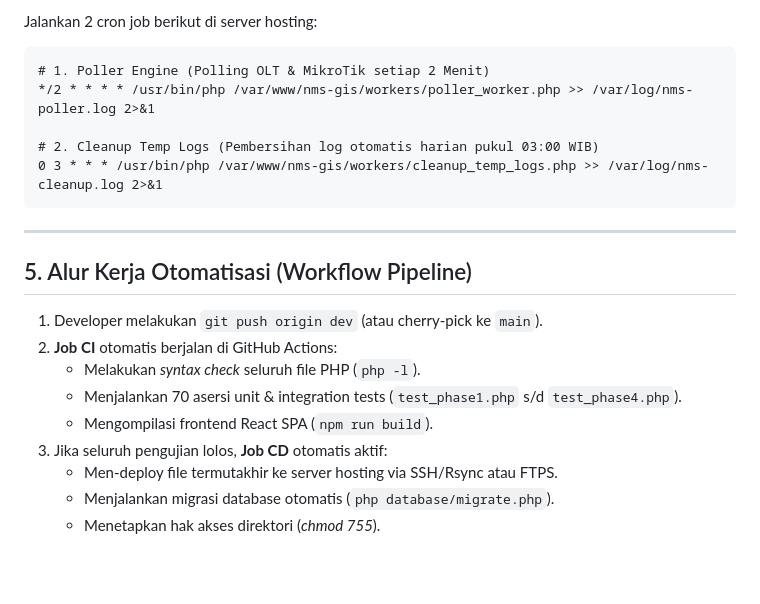
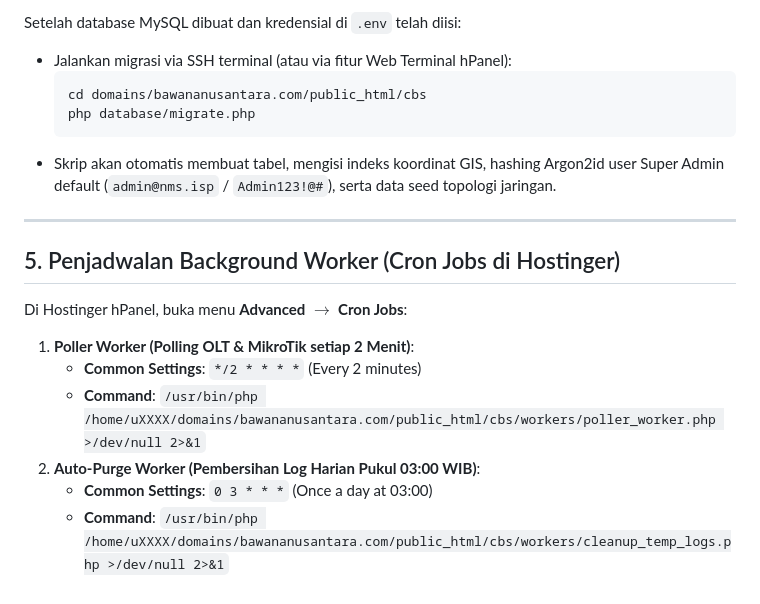
Before and after one commit to omkjago/cbs, a Markdown page: DEPLOYMENT.md, the part around one of its changes. Drawn GitHub-style; blank space fills up the shorter version.

````diff
--- a/DEPLOYMENT.md
+++ b/DEPLOYMENT.md
@@ -146,24 +84,21 @@ CORS_ALLOWED_ORIGINS=https://nms.domainklien.com
 
-Jalankan 2 cron job berikut di server hosting:
-
-```cron
-# 1. Poller Engine (Polling OLT & MikroTik setiap 2 Menit)
-*/2 * * * * /usr/bin/php /var/www/nms-gis/workers/poller_worker.php >> /var/log/nms-poller.log 2>&1
-
-# 2. Cleanup Temp Logs (Pembersihan log otomatis harian pukul 03:00 WIB)
-0 3 * * * /usr/bin/php /var/www/nms-gis/workers/cleanup_temp_logs.php >> /var/log/nms-cleanup.log 2>&1
-```
+Setelah database MySQL dibuat dan kredensial di `.env` telah diisi:
+* Jalankan migrasi via SSH terminal (atau via fitur Web Terminal hPanel):
+  ```bash
+  cd domains/bawananusantara.com/public_html/cbs
+  php database/migrate.php
+  ```
+* Skrip akan otomatis membuat tabel, mengisi indeks koordinat GIS, hashing Argon2id user Super Admin default (`admin@nms.isp` / `Admin123!@#`), serta data seed topologi jaringan.
 
 ---
 
-## 5. Alur Kerja Otomatisasi (Workflow Pipeline)
+## 5. Penjadwalan Background Worker (Cron Jobs di Hostinger)
 
-1. Developer melakukan `git push origin dev` (atau cherry-pick ke `main`).
-2. **Job CI** otomatis berjalan di GitHub Actions:
-   * Melakukan *syntax check* seluruh file PHP (`php -l`).
-   * Menjalankan 70 asersi unit & integration tests (`test_phase1.php` s/d `test_phase4.php`).
-   * Mengompilasi frontend React SPA (`npm run build`).
-3. Jika seluruh pengujian lolos, **Job CD** otomatis aktif:
-   * Men-deploy file termutakhir ke server hosting via SSH/Rsync atau FTPS.
-   * Menjalankan migrasi database otomatis (`php database/migrate.php`).
-   * Menetapkan hak akses direktori (*chmod 755*).
+Di Hostinger hPanel, buka menu **Advanced** $\rightarrow$ **Cron Jobs**:
+
+1. **Poller Worker (Polling OLT & MikroTik setiap 2 Menit)**:
+   * **Common Settings**: `*/2 * * * *` (Every 2 minutes)
+   * **Command**: `/usr/bin/php /home/uXXXX/domains/bawananusantara.com/public_html/cbs/workers/poller_worker.php >/dev/null 2>&1`
+2. **Auto-Purge Worker (Pembersihan Log Harian Pukul 03:00 WIB)**:
+   * **Common Settings**: `0 3 * * *` (Once a day at 03:00)
+   * **Command**: `/usr/bin/php /home/uXXXX/domains/bawananusantara.com/public_html/cbs/workers/cleanup_temp_logs.php >/dev/null 2>&1`
````
Also changed, not shown: other parts of DEPLOYMENT.md (+45 -107 lines).
